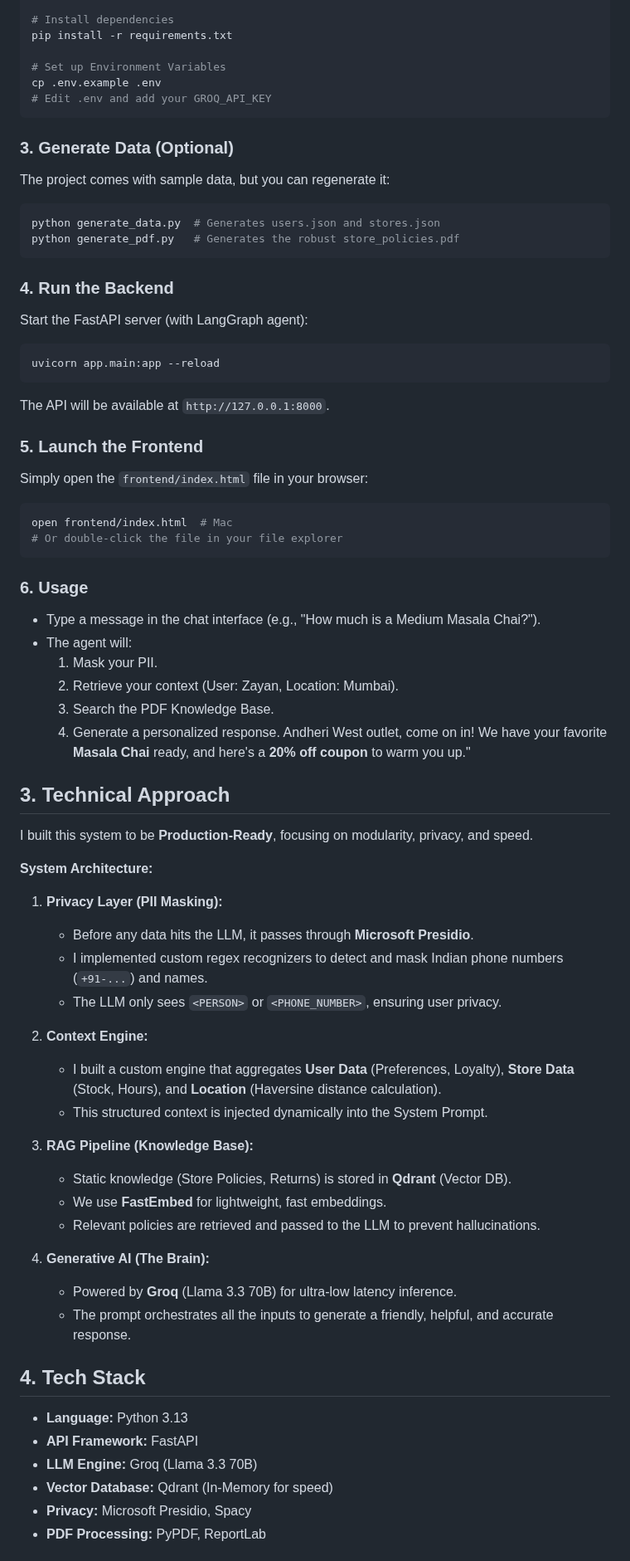
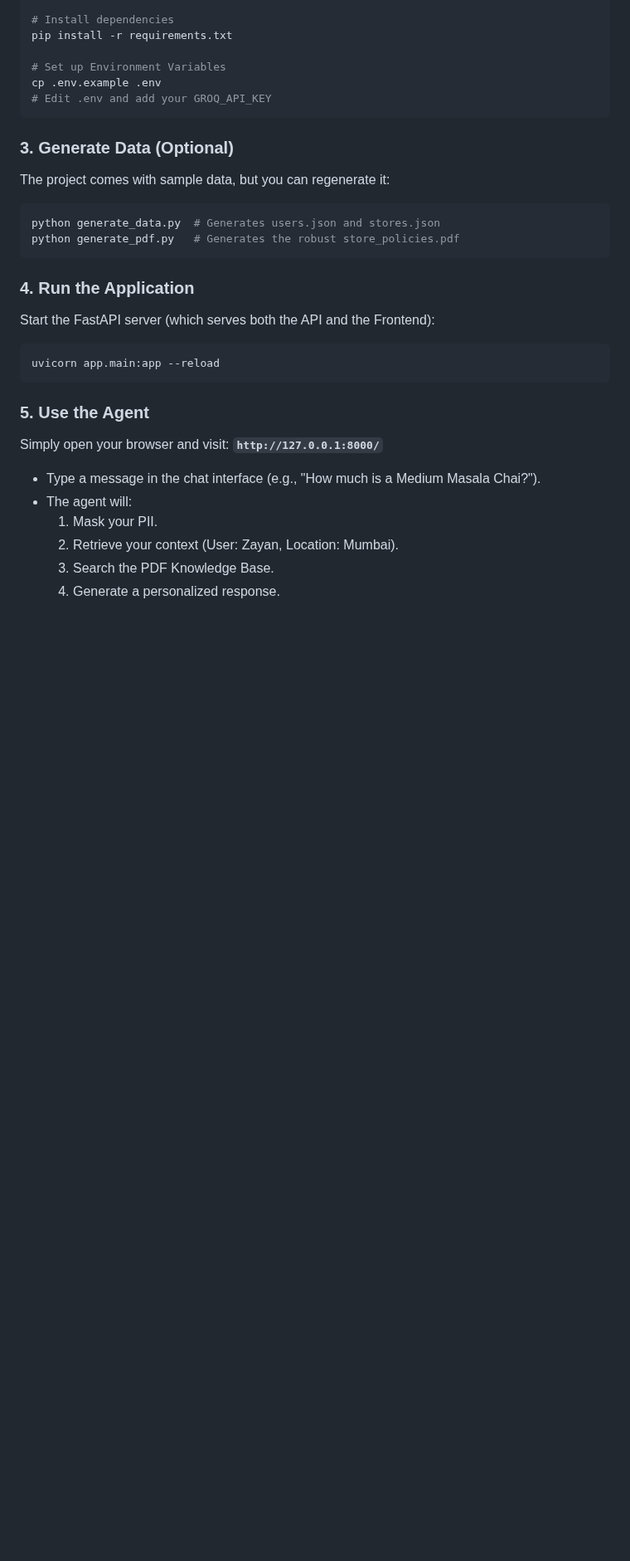
Before and after one commit to Kathan99/GroundTruth_AI_Hackathon, a Markdown page: README.md, the part around one of its changes. Shown at 83% size. GitHub-like rendering; blank space fills up the shorter version.

Commit message:
Update README with LangGraph, Frontend, and Optimization details

````diff
--- a/README.md
+++ b/README.md
@@ -37,59 +99,19 @@ python generate_data.py  # Generates users.json and stores.json
 python generate_pdf.py   # Generates the robust store_policies.pdf
 ```
 
-### 4. Run the Backend
-Start the FastAPI server (with LangGraph agent):
+### 4. Run the Application
+Start the FastAPI server (which serves both the API and the Frontend):
 ```bash
 uvicorn app.main:app --reload
 ```
-The API will be available at `http://127.0.0.1:8000`.
 
-### 5. Launch the Frontend
-Simply open the `frontend/index.html` file in your browser:
-```bash
-open frontend/index.html  # Mac
-# Or double-click the file in your file explorer
-```
+### 5. Use the Agent
+Simply open your browser and visit:
+**`http://127.0.0.1:8000/`**
 
-### 6. Usage
 - Type a message in the chat interface (e.g., "How much is a Medium Masala Chai?").
 - The agent will:
     1. Mask your PII.
     2. Retrieve your context (User: Zayan, Location: Mumbai).
     3. Search the PDF Knowledge Base.
     4. Generate a personalized response.
-Andheri West outlet, come on in! We have your favorite **Masala Chai** ready, and here's a **20% off coupon** to warm you up."
-
-## 3. Technical Approach
-
-I built this system to be **Production-Ready**, focusing on modularity, privacy, and speed.
-
-**System Architecture:**
-
-1.  **Privacy Layer (PII Masking):**
-    *   Before any data hits the LLM, it passes through **Microsoft Presidio**.
-    *   I implemented custom regex recognizers to detect and mask Indian phone numbers (`+91-...`) and names.
-    *   The LLM only sees `<PERSON>` or `<PHONE_NUMBER>`, ensuring user privacy.
-
-2.  **Context Engine:**
-    *   I built a custom engine that aggregates **User Data** (Preferences, Loyalty), **Store Data** (Stock, Hours), and **Location** (Haversine distance calculation).
-    *   This structured context is injected dynamically into the System Prompt.
-
-3.  **RAG Pipeline (Knowledge Base):**
-    *   Static knowledge (Store Policies, Returns) is stored in **Qdrant** (Vector DB).
-    *   We use **FastEmbed** for lightweight, fast embeddings.
-    *   Relevant policies are retrieved and passed to the LLM to prevent hallucinations.
-
-4.  **Generative AI (The Brain):**
-    *   Powered by **Groq** (Llama 3.3 70B) for ultra-low latency inference.
-    *   The prompt orchestrates all the inputs to generate a friendly, helpful, and accurate response.
-
-## 4. Tech Stack
-
-*   **Language:** Python 3.13
-*   **API Framework:** FastAPI
-*   **LLM Engine:** Groq (Llama 3.3 70B)
-*   **Vector Database:** Qdrant (In-Memory for speed)
-*   **Privacy:** Microsoft Presidio, Spacy
-*   **PDF Processing:** PyPDF, ReportLab
-
````
Also changed, not shown: other parts of README.md (+65 -18 lines).
